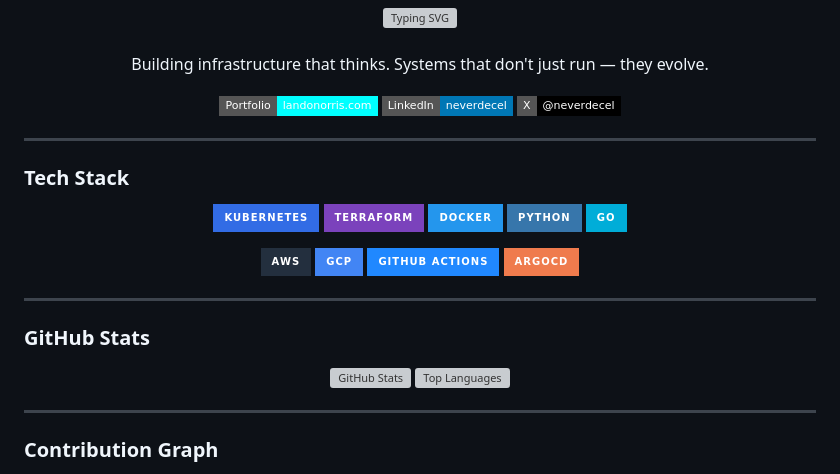
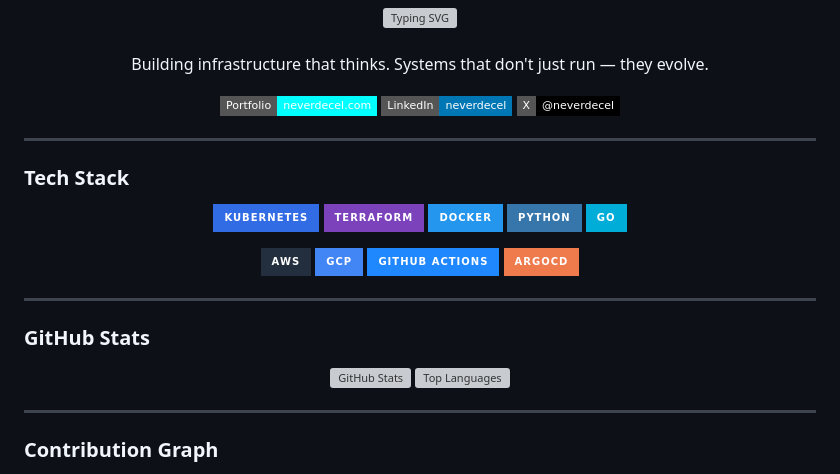
Before and after one commit to Neverdecel/Neverdecel, a Markdown page: README.md, the part around one of its changes. GitHub-like rendering; badges without logos; grey boxes are pictures that could not be loaded.

Commit message:
fix: correct portfolio URL and GitHub username case

```diff
--- a/README.md
+++ b/README.md
@@ -9,8 +9,8 @@
 </p>
 
 <p align="center">
-  <a href="https://landonorris.com">
-    <img src="https://img.shields.io/badge/Portfolio-landonorris.com-00ffff?style=flat-square&logo=google-chrome&logoColor=white" alt="Portfolio"/>
+  <a href="https://neverdecel.com">
+    <img src="https://img.shields.io/badge/Portfolio-neverdecel.com-00ffff?style=flat-square&logo=google-chrome&logoColor=white" alt="Portfolio"/>
   </a>
   <a href="https://linkedin.com/in/neverdecel">
     <img src="https://img.shields.io/badge/LinkedIn-neverdecel-0077B5?style=flat-square&logo=linkedin&logoColor=white" alt="LinkedIn"/>
```
Also changed, not shown: other parts of README.md (+2 -2 lines).
